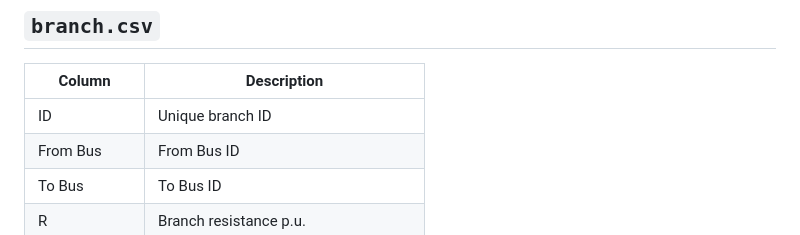
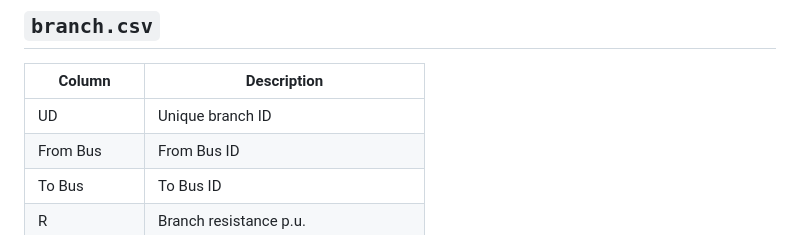
Before and after one commit to GridMod/RTS-GMLC, a Markdown page: RTS_Data/SourceData/README.md, the part around the change. Rendered like a GitHub page.

Commit message:
Update branch.csv description in README.md
1st column is called UID, instead of ID

```diff
--- a/RTS_Data/SourceData/README.md
+++ b/RTS_Data/SourceData/README.md
@@ -28,7 +28,7 @@ This folder contains six CSV files wit all RTS-GMLC (non-timeseries) data and pr
 
 | Column       | Description                           |
 |--------------|---------------------------------------|
-| ID           | Unique branch ID                      |
+| UD           | Unique branch ID                      |
 | From Bus     | From Bus ID                           |
 | To Bus       | To Bus ID                             |
 | R            | Branch resistance p.u.                |
```
